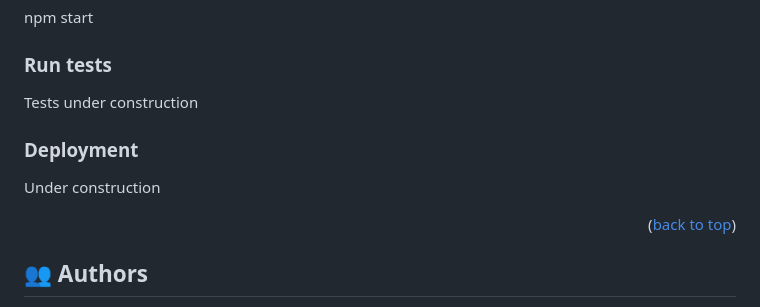
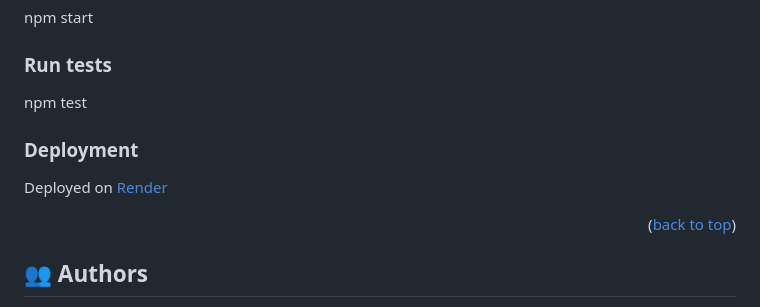
Before and after one commit to Alejandro-Bernal-M/my-currency, a Markdown page: README.md, the part around the change. Rendered like a GitHub page.

Commit message:
Update test and deploy on readme file

```diff
--- a/README.md
+++ b/README.md
@@ -100,12 +100,12 @@ npm start
 
 ### Run tests
 
-Tests under construction
+npm test
 
 
 ### Deployment
 
-Under construction
+Deployed on [Render](https://my-currency.onrender.com)
 
 <p align="right">(<a href="#readme-top">back to top</a>)</p>
 
```
